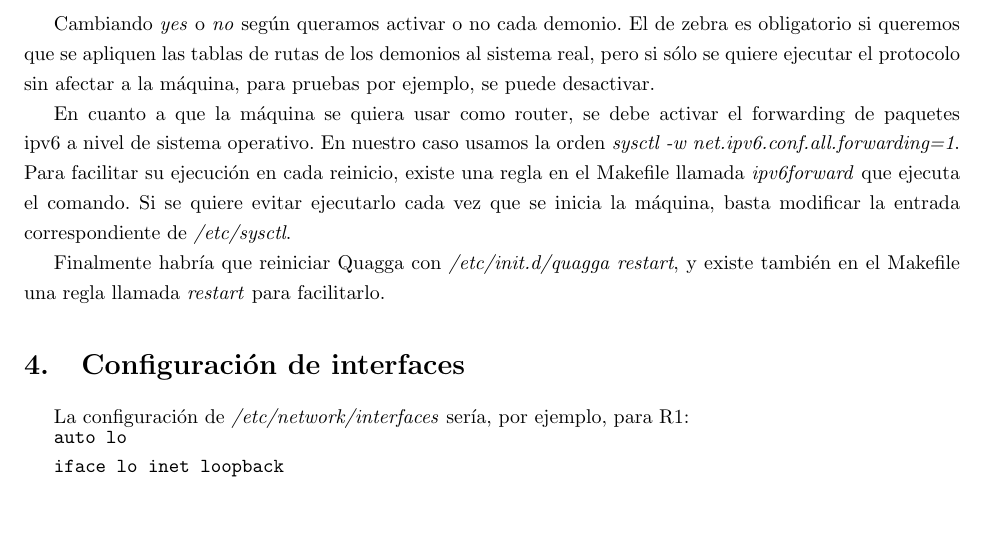
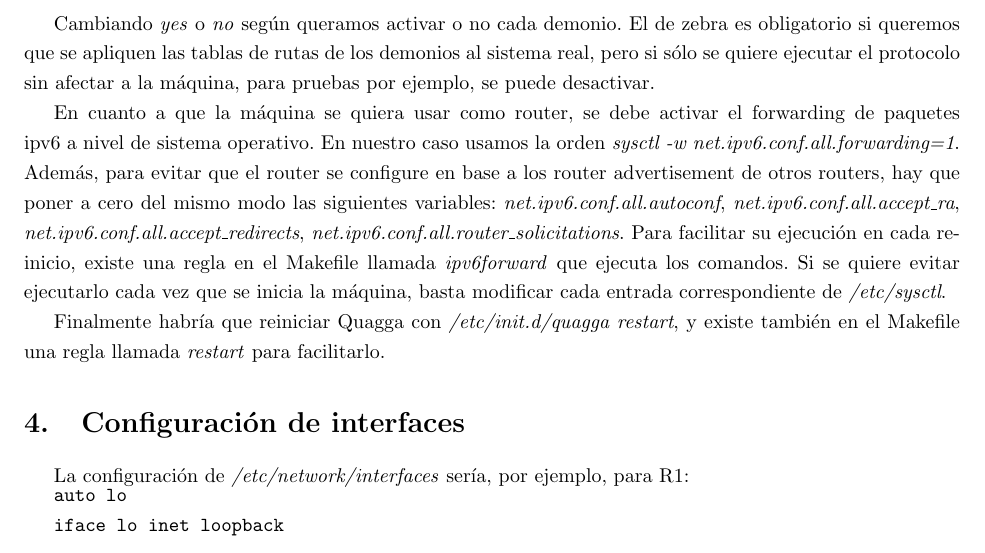
Before and after one commit to jlcs-es/Quagga, a LaTeX paper (LaTeX/memoria.tex): part of page 4 of 7, cut so that both start at the same text, the shorter picture padded with empty space. Compiled offline with pdfLaTeX.

Commit message:
Fix RA autoconf de los routers.

```diff
--- a/LaTeX/memoria.tex
+++ b/LaTeX/memoria.tex
@@ -136,7 +136,7 @@ Para facilitar las pruebas, hay preparado un fichero Makefile que recibe como pa
 
  Cambiando \textit{yes} o \textit{no} según queramos activar o no cada demonio. El de zebra es obligatorio si queremos que se apliquen las tablas de rutas de los demonios al sistema real, pero si sólo se quiere ejecutar el protocolo sin afectar a la máquina, para pruebas por ejemplo, se puede desactivar.
 
- En cuanto a que la máquina se quiera usar como router, se debe activar el forwarding de paquetes ipv6 a nivel de sistema operativo. En nuestro caso usamos la orden \textit{sysctl -w net.ipv6.conf.all.forwarding=1}. Para facilitar su ejecución en cada reinicio, existe una regla en el Makefile llamada \textit{ipv6forward} que ejecuta el comando. Si se quiere evitar ejecutarlo cada vez que se inicia la máquina, basta modificar la entrada correspondiente de \textit{/etc/sysctl}.
+ En cuanto a que la máquina se quiera usar como router, se debe activar el forwarding de paquetes ipv6 a nivel de sistema operativo. En nuestro caso usamos la orden \textit{sysctl -w net.ipv6.conf.all.forwarding=1}. Además, para evitar que el router se configure en base a los router advertisement de otros routers, hay que poner a cero del mismo modo las siguientes variables: \textit{net.ipv6.conf.all.autoconf}, \textit{net.ipv6.conf.all.accept\_ra}, \textit{net.ipv6.conf.all.accept\_redirects}, \textit{net.ipv6.conf.all.router\_solicitations}. Para facilitar su ejecución en cada reinicio, existe una regla en el Makefile llamada \textit{ipv6forward} que ejecuta los comandos. Si se quiere evitar ejecutarlo cada vez que se inicia la máquina, basta modificar cada entrada correspondiente de \textit{/etc/sysctl}.
 
 
  Finalmente habría que reiniciar Quagga con \textit{/etc/init.d/quagga restart}, y existe también en el Makefile una regla llamada \textit{restart} para facilitarlo.
```
Also changed, not shown: INSTALL/Makefile, LaTeX/memoria.pdf, 2 other files.
